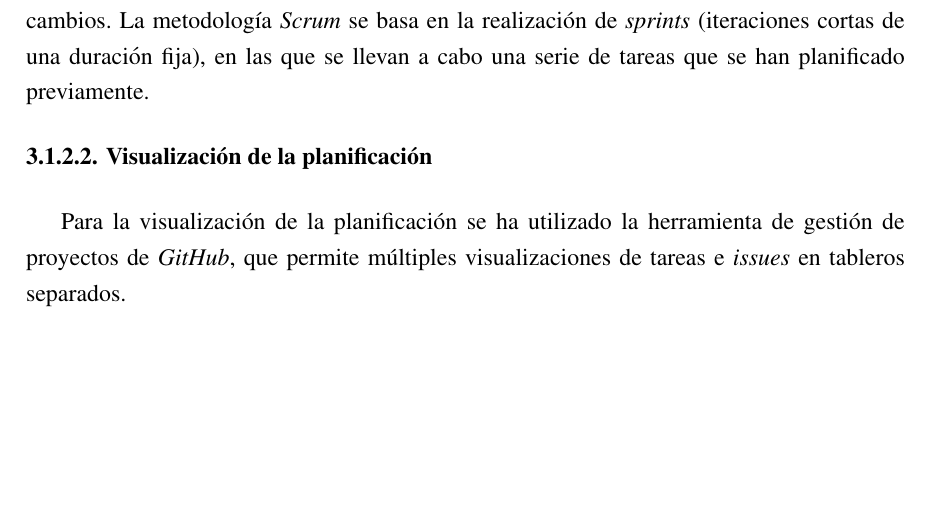
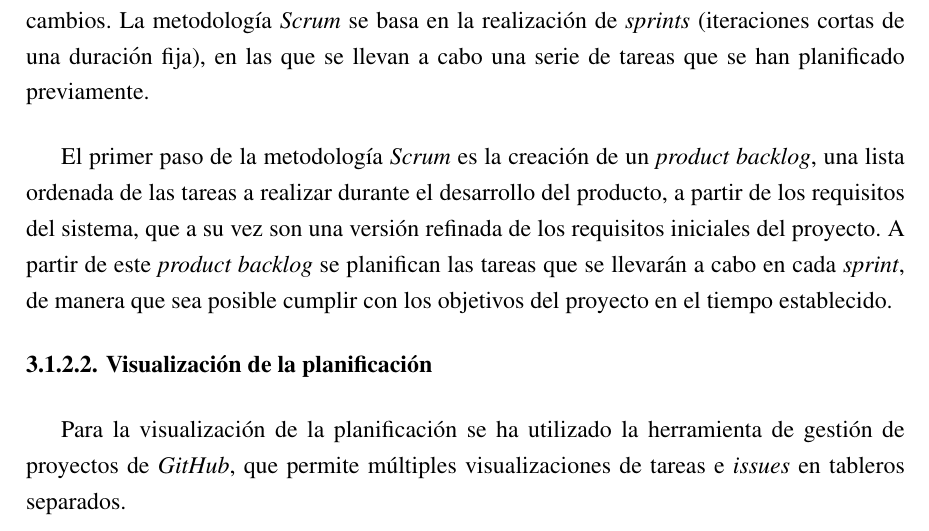
Before and after one commit to miermontoto/tfg, a LaTeX book (main.tex, which reads sections/3_planif.tex): part of page 11 of 18, cut so that both start at the same text, the shorter picture padded with empty space. Compiled offline with pdfLaTeX.

Commit message:
intro scrum

```diff
--- a/sections/3_planif.tex
+++ b/sections/3_planif.tex
@@ -37,6 +37,13 @@ cambios. La metodología \textit{Scrum} se basa en la realización de \textit{sp
 cortas de una duración fija), en las que se llevan a cabo una serie de tareas que se han
 planificado previamente.
 
+El primer paso de la metodología \textit{Scrum} es la creación de un \textit{product backlog},
+una lista ordenada de las tareas a realizar durante el desarrollo del producto, a partir de los
+requisitos del sistema, que a su vez son una versión refinada de los requisitos iniciales del
+proyecto. A partir de este \textit{product backlog} se planifican las tareas que se llevarán
+a cabo en cada \textit{sprint}, de manera que sea posible cumplir con los objetivos del proyecto
+en el tiempo establecido.
+
 \subsubsection{Visualización de la planificación}
 Para la visualización de la planificación se ha utilizado la herramienta de gestión de proyectos
 de \textit{GitHub}, que permite múltiples visualizaciones de tareas e \textit{issues} en tableros
```
Also changed, not shown: main.pdf.
